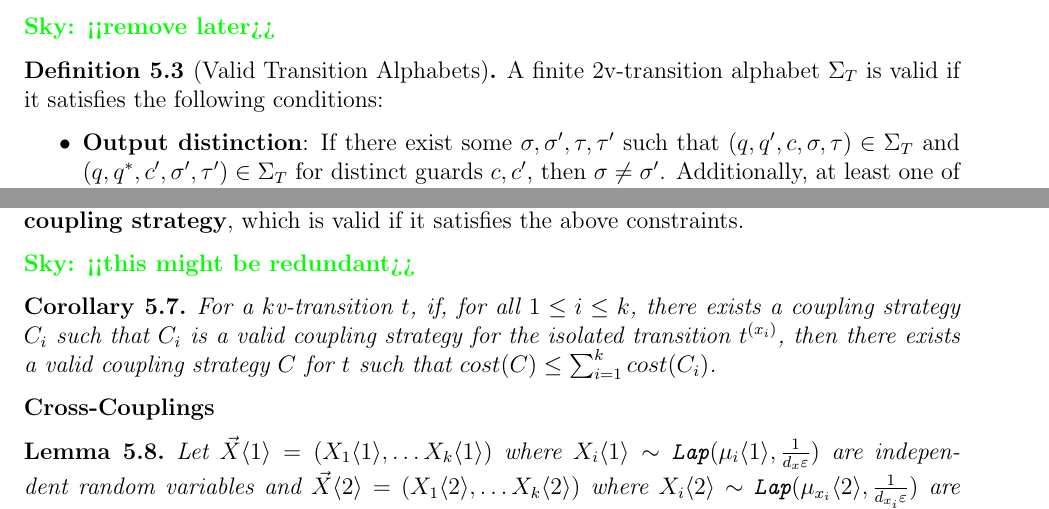
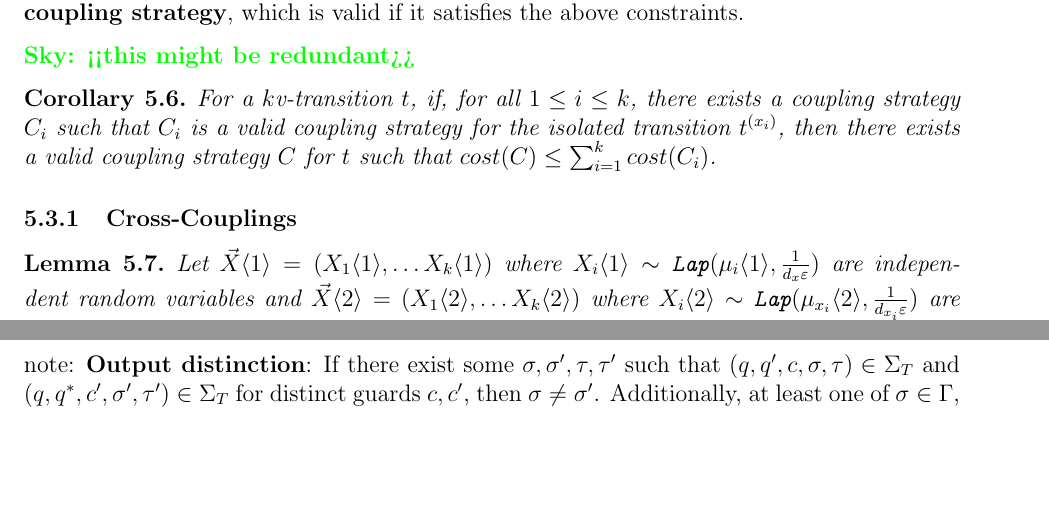
Before and after one commit to skyli42/DiPA-Couplings, a LaTeX document (Writeup/DiPACouplings.tex, which reads Writeup/mv-extensions.tex): two parts of pages 36 and 38 of 57 before the commit and two parts of pages 38 and 41 of 57 after it, joined at a grey line, cut at the place of the change, the shorter picture padded with empty space. Compiled offline with pdfLaTeX.

Commit message:
bug fixes

```diff
--- a/Writeup/mv-extensions.tex
+++ b/Writeup/mv-extensions.tex
@@ -55,14 +55,6 @@ The precise semantics are defined exactly analogously to the single variable cas
 We again denote the probability that a transition $t=(c, \sigma, \tau)$ outputs a specific measurable output event $o$ as $\PP[\vec{\texttt{x}}, t, \texttt{in}, o]$, where $\vec{\texttt{x}}\in \RR^k$ is a vector of initial values of all threshold values $\texttt{x}_i$, $\texttt{in}\in \RR$ is a real-valued input, and $o\subseteq \Gamma\cup\RR$ is a possible measurable output event of $t$.
 
 Specifically, if $\vec{\texttt{x}}$ is a distribution over $\RR^k$ and $o$ is a measurable output event of $t$, then $\PP[\vec{\texttt{x}}, t, \texttt{in}, o]$ is the marginal of $\Phi_t((\vec{\texttt{x}}, \lambda), \texttt{in})$ on $(\cdot, o)$
-
-\sky{remove later}
-\begin{defn}[Valid Transition Alphabets]
-    A finite 2v-transition alphabet $\Sigma_T$ is valid if it satisfies the following conditions:
-    \begin{itemize}
-        \item \textbf{Output distinction}: If there exist some $\sigma, \sigma', \tau, \tau'$ such that $(q, q', c, \sigma, \tau)\in \Sigma_T$  and $(q, q^*, c', \sigma', \tau') \in \Sigma_T$ for distinct guards $c, c'$, then $\sigma \neq \sigma'$. Additionally, at least one of $\sigma\in \Gamma$, $\sigma'\in \Gamma$ is true.
-    \end{itemize}
-\end{defn}
 
 \subsection{Multivariable Couplings}
 
@@ -134,7 +126,7 @@ As in the single variable case, we call a collection of shifts $\gamma_{x_1}, \l
 \end{cor}
 
 
-\textbf{Cross-Couplings}
+\subsubsection{Cross-Couplings}
 
 \begin{lemma}\label{mvCrossCoupling}
     Let $\vec{X}\brangle{1} = (X_1\brangle{1}, \ldots X_k\brangle{1})$ where $X_i\brangle{1}\sim \Lap(\mu_i\brangle{1}, \frac{1}{d_x\varepsilon})$ are independent random variables and $\vec{X}\brangle{2} = (X_1\brangle{2}, \ldots X_k\brangle{2})$ where $X_i\brangle{2}\sim \Lap(\mu_{x_i}\brangle{2}, \frac{1}{d_{x_i}\varepsilon})$ are independent random variables be such that, for all $i$, $\mu_i\brangle{1}\sim \mu_i\brangle{2}$.
@@ -259,6 +251,9 @@ We translate the constraints for finite cost from single variable looping branch
 
 \sky{TBD still working on this}
 
+note: \textbf{Output distinction}: If there exist some $\sigma, \sigma', \tau, \tau'$ such that $(q, q', c, \sigma, \tau)\in \Sigma_T$  and $(q, q^*, c', \sigma', \tau') \in \Sigma_T$ for distinct guards $c, c'$, then $\sigma \neq \sigma'$. Additionally, at least one of $\sigma\in \Gamma$, $\sigma'\in \Gamma$ is true.
+
+
 Like the single variable case, whenever the privacy constraint system is not satisfiable for a 2v-program, we can identify at least one of four types of graph structures in the corresponding GDiPA.
 
 \begin{lemma}
```
